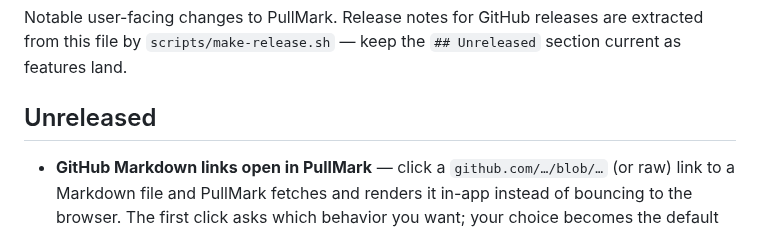
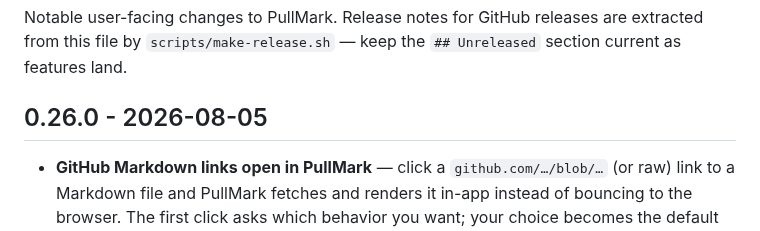
Before and after one commit to jedijashwa/pullmark, a Markdown page: CHANGELOG.md, the part around the change. Drawn GitHub-style.

Commit message:
Changelog: cut 0.26.0
Co-Authored-By: Claude Fable 5 <noreply@anthropic.com>

```diff
--- a/CHANGELOG.md
+++ b/CHANGELOG.md
@@ -4,7 +4,7 @@ Notable user-facing changes to PullMark. Release notes for GitHub releases are
 extracted from this file by `scripts/make-release.sh` — keep the `## Unreleased`
 section current as features land.
 
-## Unreleased
+## 0.26.0 - 2026-08-05
 
 - **GitHub Markdown links open in PullMark** — click a
   `github.com/…/blob/…` (or raw) link to a Markdown file and PullMark
```
